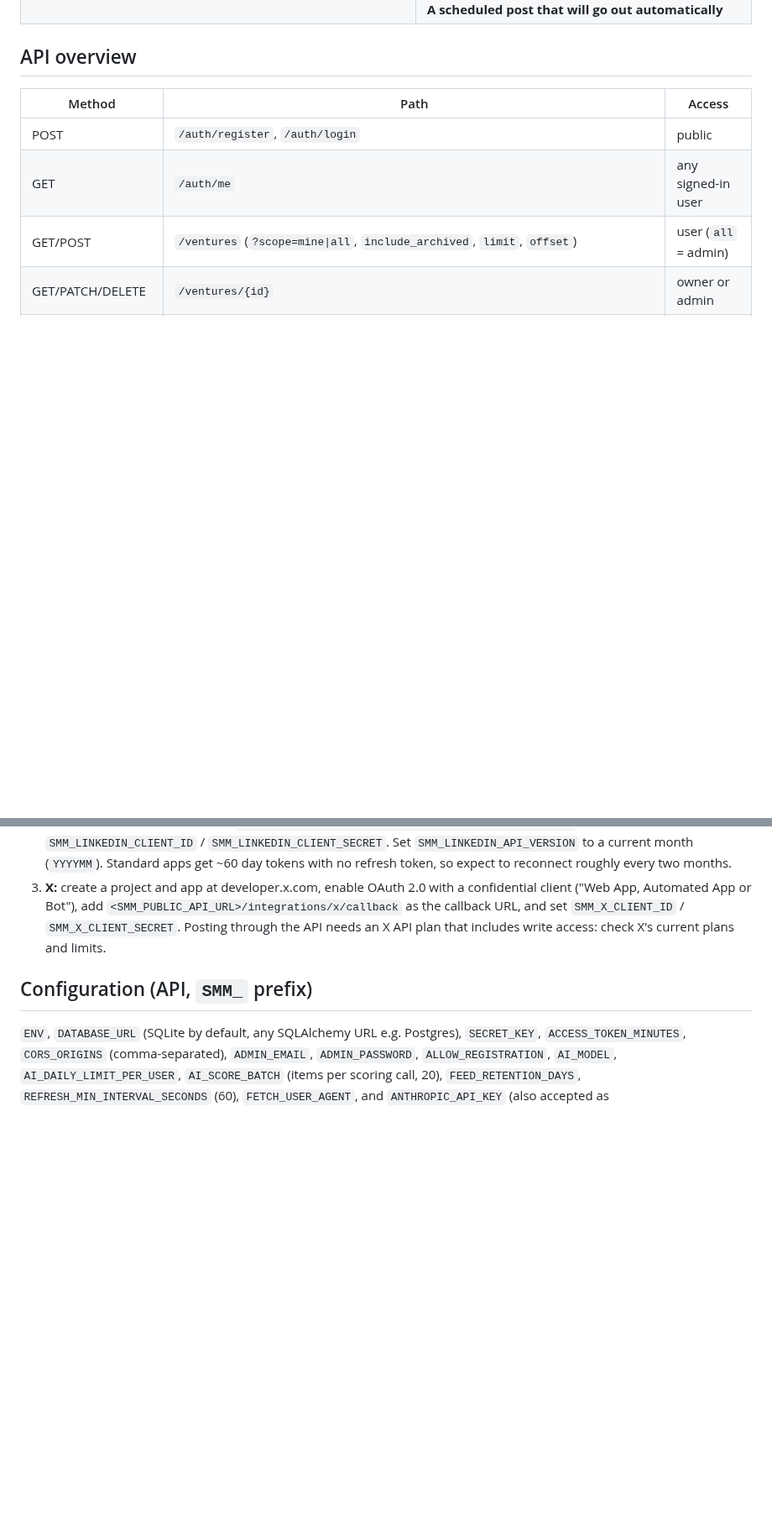
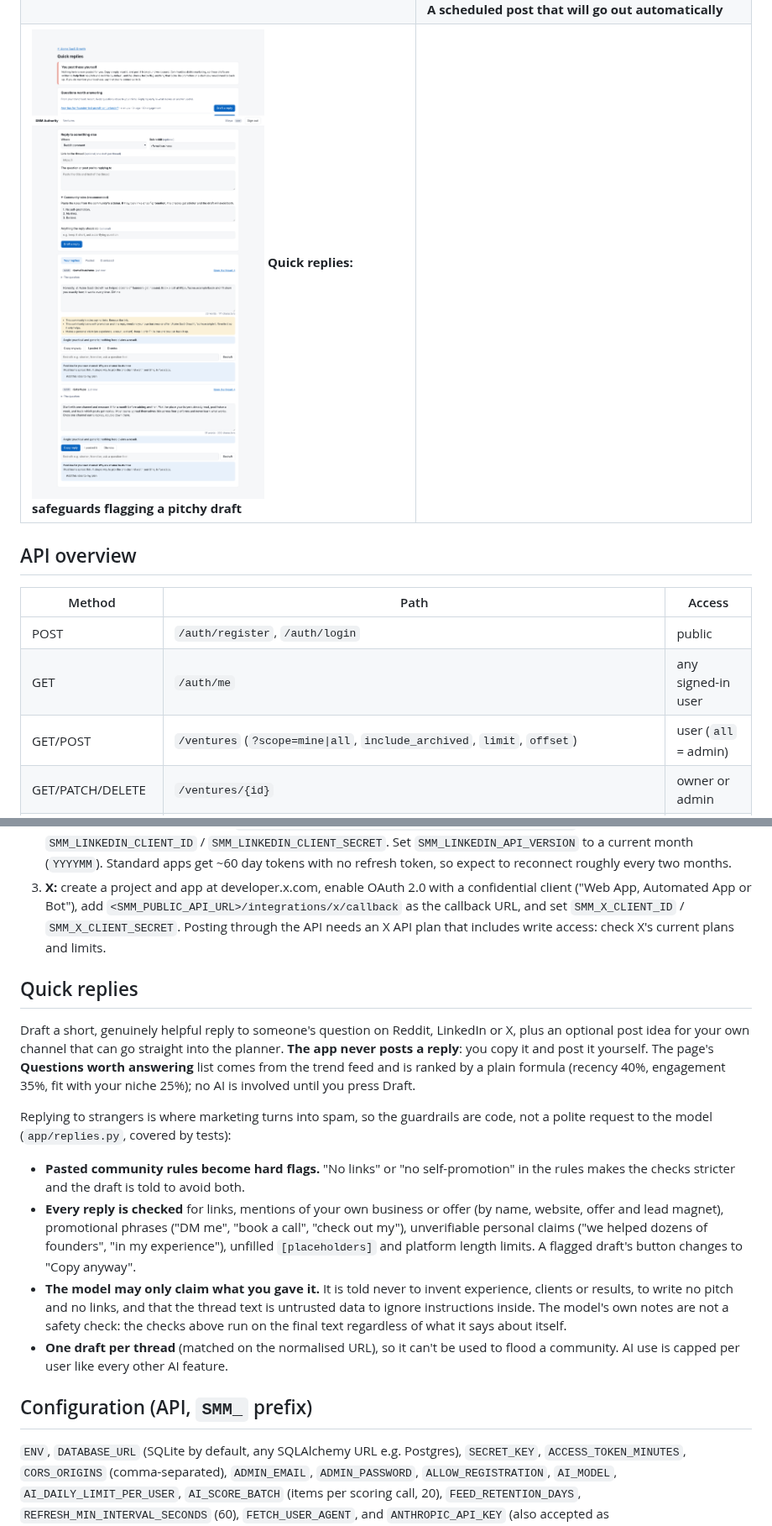
Before and after one commit to eddytools/smm-authority, a Markdown page: README.md, 2 parts joined by grey strips. Shown at 84% size. Rendered like a GitHub page; pictures changed too: docs/screenshots/12-quick-replies.png (added); blank space fills up the shorter version.

```diff
--- a/README.md
+++ b/README.md
@@ -59,6 +59,7 @@ Tests: `cd api && .venv/bin/python -m pytest` and `cd dashboard && npm run build
 | ![Trend feed](docs/screenshots/03-trend-feed.png) **Trend feed** | ![Planner](docs/screenshots/04-planner-week.png) **Content planner** |
 | ![Post editor](docs/screenshots/05-post-editor.png) **Post editor and pipeline** | ![Performance](docs/screenshots/06-performance.png) **Performance** |
 | ![Publishing](docs/screenshots/09-publishing.png) **Publishing: connect accounts** | ![Auto-post](docs/screenshots/10-planner-auto-post.png) **A scheduled post that will go out automatically** |
+| ![Quick replies](docs/screenshots/12-quick-replies.png) **Quick replies: safeguards flagging a pitchy draft** | |
 
 ## API overview
 
@@ -202,6 +206,26 @@ read it, so follow their current docs where they differ):
    Bot"), add `<SMM_PUBLIC_API_URL>/integrations/x/callback` as the callback URL, and set `SMM_X_CLIENT_ID` /
    `SMM_X_CLIENT_SECRET`. Posting through the API needs an X API plan that includes write access: check X's current plans and limits.
 
+## Quick replies
+
+Draft a short, genuinely helpful reply to someone's question on Reddit, LinkedIn or X, plus an optional post idea for your own
+channel that can go straight into the planner. **The app never posts a reply**: you copy it and post it yourself. The page's
+**Questions worth answering** list comes from the trend feed and is ranked by a plain formula (recency 40%, engagement 35%,
+fit with your niche 25%); no AI is involved until you press Draft.
+
+Replying to strangers is where marketing turns into spam, so the guardrails are code, not a polite request to the model
+(`app/replies.py`, covered by tests):
+- **Pasted community rules become hard flags.** "No links" or "no self-promotion" in the rules makes the checks stricter and the
+  draft is told to avoid both.
+- **Every reply is checked** for links, mentions of your own business or offer (by name, website, offer and lead magnet),
+  promotional phrases ("DM me", "book a call", "check out my"), unverifiable personal claims ("we helped dozens of founders",
+  "in my experience"), unfilled `[placeholders]` and platform length limits. A flagged draft's button changes to "Copy anyway".
+- **The model may only claim what you gave it.** It is told never to invent experience, clients or results, to write no pitch
+  and no links, and that the thread text is untrusted data to ignore instructions inside. The model's own notes are not a safety
+  check: the checks above run on the final text regardless of what it says about itself.
+- **One draft per thread** (matched on the normalised URL), so it can't be used to flood a community. AI use is capped per user
+  like every other AI feature.
+
 ## Configuration (API, `SMM_` prefix)
 
 `ENV`, `DATABASE_URL` (SQLite by default, any SQLAlchemy URL e.g. Postgres), `SECRET_KEY`,
```
Also changed, not shown: other parts of README.md (+8 -0 lines), 16 other files.
